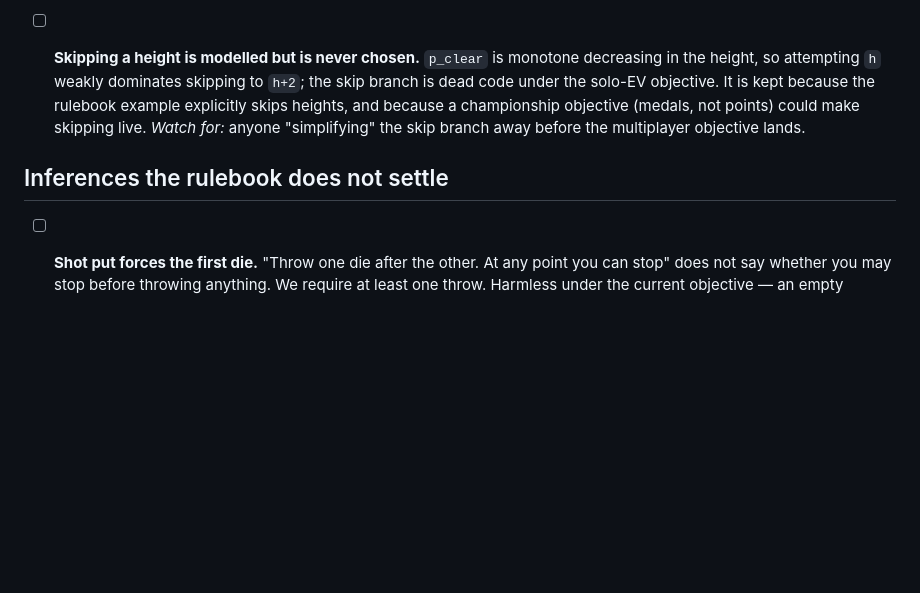
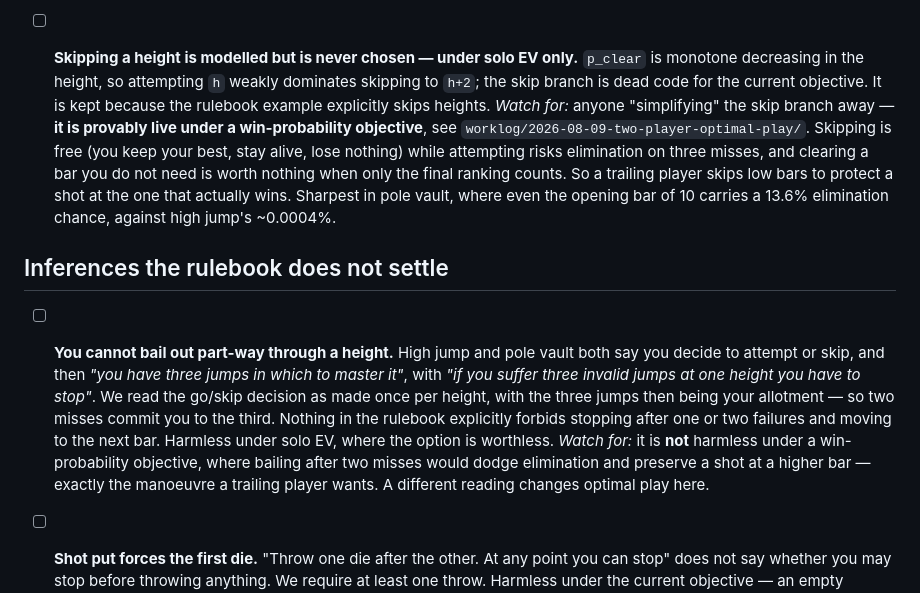
Before and after one commit to maxjiang216/dice_decathlon, a Markdown page: worklog/RULES-CHECKLIST.md, the part around the change. Drawn GitHub-style; blank space fills up the shorter version.

```diff
--- a/worklog/RULES-CHECKLIST.md
+++ b/worklog/RULES-CHECKLIST.md
@@ -40,14 +40,30 @@ Status key: `[ ]` open · `[x]` closed, with what closed it.
   the moment anything makes the three jumps non-identical (a variant that carries dice
   over, or a rule about ones accumulating).
 
-- [ ] **Skipping a height is modelled but is never chosen.** `p_clear` is monotone
-  decreasing in the height, so attempting `h` weakly dominates skipping to `h+2`; the
-  skip branch is dead code under the solo-EV objective. It is kept because the rulebook
-  example explicitly skips heights, and because a championship objective (medals, not
-  points) could make skipping live. *Watch for:* anyone "simplifying" the skip branch
-  away before the multiplayer objective lands.
+- [ ] **Skipping a height is modelled but is never chosen — under solo EV only.**
+  `p_clear` is monotone decreasing in the height, so attempting `h` weakly dominates
+  skipping to `h+2`; the skip branch is dead code for the current objective. It is kept
+  because the rulebook example explicitly skips heights. *Watch for:* anyone
+  "simplifying" the skip branch away — **it is provably live under a win-probability
+  objective**, see `worklog/2026-08-09-two-player-optimal-play/`. Skipping is free (you
+  keep your best, stay alive, lose nothing) while attempting risks elimination on three
+  misses, and clearing a bar you do not need is worth nothing when only the final
+  ranking counts. So a trailing player skips low bars to protect a shot at the one that
+  actually wins. Sharpest in pole vault, where even the opening bar of 10 carries a
+  13.6% elimination chance, against high jump's ~0.0004%.
 
 ## Inferences the rulebook does not settle
+
+- [ ] **You cannot bail out part-way through a height.** High jump and pole vault both say
+  you decide to attempt or skip, and then *"you have three jumps in which to master it"*,
+  with *"if you suffer three invalid jumps at one height you have to stop"*. We read the
+  go/skip decision as made once per height, with the three jumps then being your allotment
+  — so two misses commit you to the third. Nothing in the rulebook explicitly forbids
+  stopping after one or two failures and moving to the next bar. Harmless under solo EV,
+  where the option is worthless. *Watch for:* it is **not** harmless under a
+  win-probability objective, where bailing after two misses would dodge elimination and
+  preserve a shot at a higher bar — exactly the manoeuvre a trailing player wants. A
+  different reading changes optimal play here.
 
 - [ ] **Shot put forces the first die.** "Throw one die after the other. At any point you
   can stop" does not say whether you may stop before throwing anything. We require at
```
Also changed, not shown: worklog/2026-08-09-two-player-optimal-play/2026-08-09-03-auditing-every-event-state-space.md (added, +251 -0 lines).
